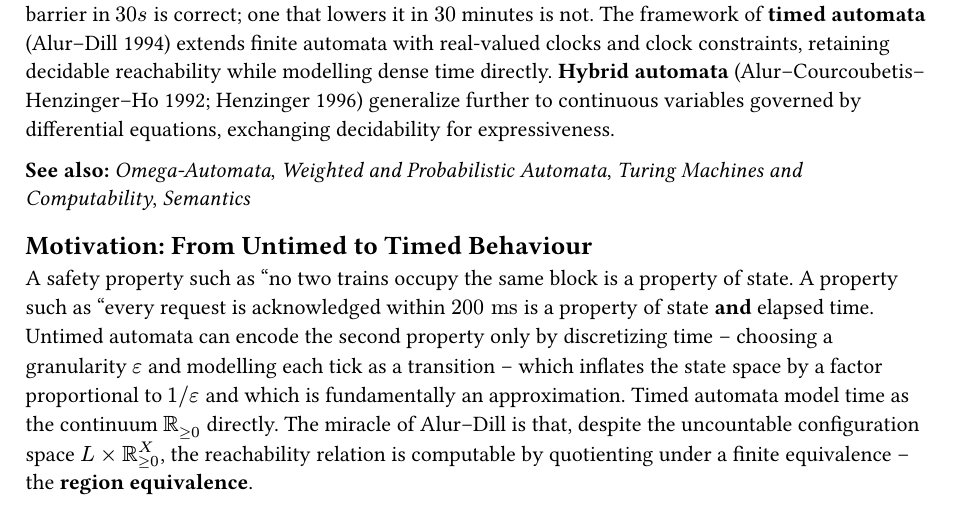
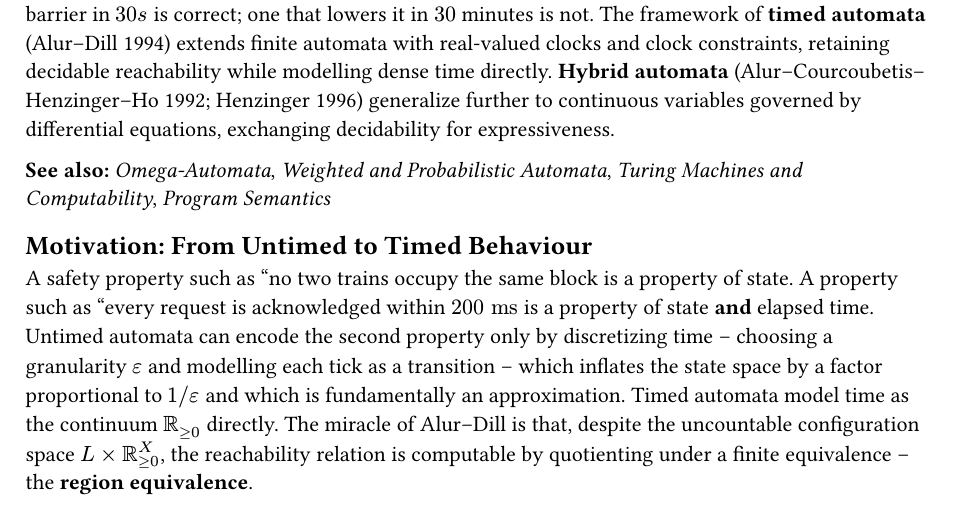
Before and after one commit to poyea/grimoire, a Typst document (programming-languages/timed-and-hybrid-automata.typ): part of page 1 of 12, cut so that both start at the same text. Compiled offline with Typst 0.15.

Commit message:
pl: align cross-ref to actual title Program Semantics

```diff
--- a/programming-languages/timed-and-hybrid-automata.typ
+++ b/programming-languages/timed-and-hybrid-automata.typ
@@ -2,7 +2,7 @@
 
 Classical finite automata are blind to time: they observe the order of events but not the intervals between them. Real systems -- communication protocols with retransmission timers, controllers governed by sample-and-hold loops, embedded software interacting with continuous physics -- have correctness properties that depend on quantitative timing. A railway interlocking that lowers the barrier in $30 s$ is correct; one that lowers it in $30$ minutes is not. The framework of *timed automata* (Alur--Dill 1994) extends finite automata with real-valued clocks and clock constraints, retaining decidable reachability while modelling dense time directly. *Hybrid automata* (Alur--Courcoubetis--Henzinger--Ho 1992; Henzinger 1996) generalize further to continuous variables governed by differential equations, exchanging decidability for expressiveness.
 
-*See also:* _Omega-Automata_, _Weighted and Probabilistic Automata_, _Turing Machines and Computability_, _Semantics_
+*See also:* _Omega-Automata_, _Weighted and Probabilistic Automata_, _Turing Machines and Computability_, _Program Semantics_
 
 == Motivation: From Untimed to Timed Behaviour
 
```
